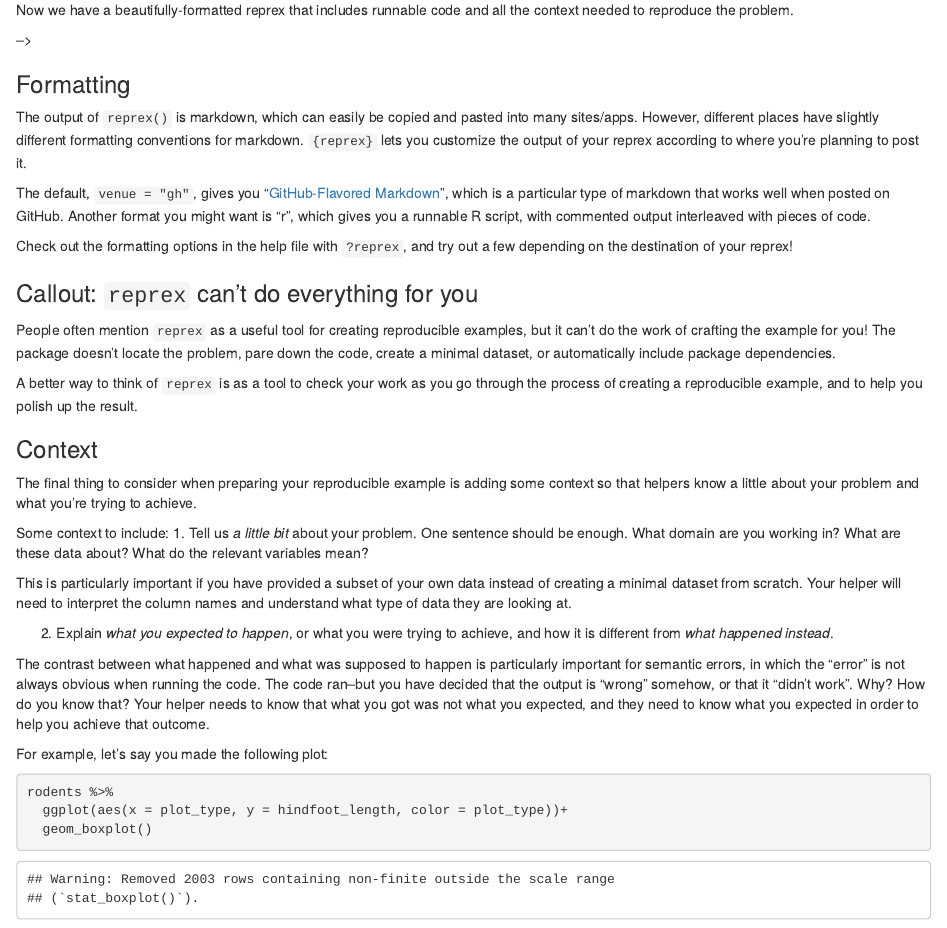
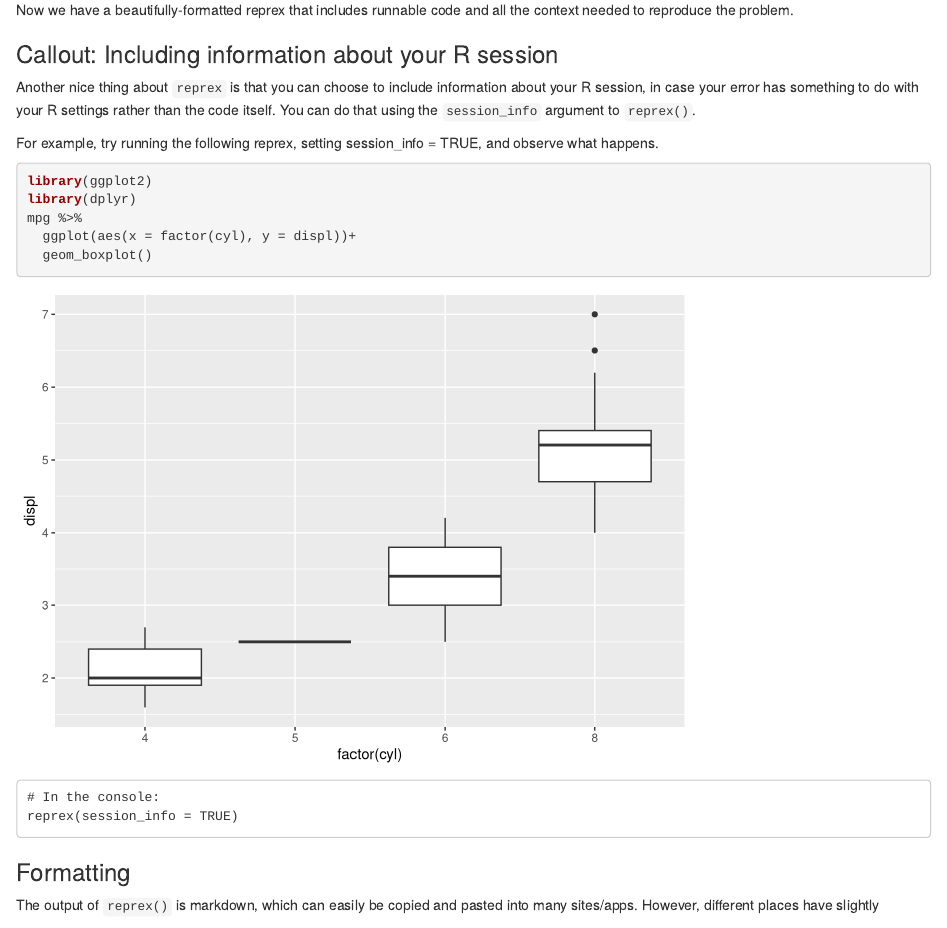
Before and after one commit to carpentries-incubator/R-help-reprexes, an R Markdown document (episodes/5-asking-your-question.Rmd): the page in a window 1100 px wide, from 5740 px down. Rendered offline with R 4.5, knitr and Pandoc, with nearby package versions; some code elsewhere in the file could not run offline.

Commit message:
fixed callout so maybe it will be less buggy now

````diff
--- a/episodes/5-asking-your-question.Rmd
+++ b/episodes/5-asking-your-question.Rmd
@@ -247,113 +247,26 @@ It worked!
 
 Now we have a beautifully-formatted reprex that includes runnable code and all the context needed to reproduce the problem.
 
-<!-- :::callout -->
-<!-- ### Callout: Including information about your R session -->
+:::callout
+### Callout: Including information about your R session
 
-<!-- Another nice thing about `reprex` is that you can choose to include information about your R session, in case your error has something to do with your R settings rather than the code itself. You can do that using the `session_info` argument to `reprex()`. -->
+Another nice thing about `reprex` is that you can choose to include information about your R session, in case your error has something to do with your R settings rather than the code itself. You can do that using the `session_info` argument to `reprex()`.
 
-<!-- For example: -->
+For example, try running the following reprex, setting session_info = TRUE, and observe what happens.
 
-<!-- ```{r message = FALSE} -->
-<!-- library(ggplot2) -->
-<!-- library(dplyr) -->
-<!-- mpg %>%  -->
-<!--   ggplot(aes(x = factor(cyl), y = displ))+ -->
-<!--   geom_boxplot() -->
-<!-- ``` -->
+```{r}
+library(ggplot2)
+library(dplyr)
+mpg %>%
+  ggplot(aes(x = factor(cyl), y = displ))+
+  geom_boxplot()
+```
 
-<!-- ``` -->
-<!-- # In the console: -->
-<!-- reprex(session_info = TRUE) -->
-<!-- ``` -->
-
-<!-- ``` r -->
-<!-- library(ggplot2) -->
-<!-- library(dplyr) -->
-<!-- #>  -->
-<!-- #> Attaching package: 'dplyr' -->
-<!-- #> The following objects are masked from 'package:stats': -->
-<!-- #>  -->
-<!-- #>     filter, lag -->
-<!-- #> The following objects are masked from 'package:base': -->
-<!-- #>  -->
-<!-- #>     intersect, setdiff, setequal, union -->
-<!-- mpg %>%  -->
-<!--   ggplot(aes(x = factor(cyl), y = displ))+ -->
-<!--   geom_boxplot() -->
-<!-- ``` -->
-
-<!-- ![](https://i.imgur.com/kHBf9Zr.png)<!-- --> -->
-
-<!-- <sup>Created on 2024-12-29 with [reprex v2.1.1](https://reprex.tidyverse.org)</sup> -->
-
-<!-- <details style="margin-bottom:10px;"> -->
-<!-- <summary> -->
-<!-- Session info -->
-<!-- </summary> -->
-
-<!-- ``` r -->
-<!-- sessioninfo::session_info() -->
-<!-- #> ─ Session info ─────────────────────────────────────────────────────────────── -->
-<!-- #>  setting  value -->
-<!-- #>  version  R version 4.4.2 (2024-10-31) -->
-<!-- #>  os       macOS Monterey 12.7.6 -->
-<!-- #>  system   aarch64, darwin20 -->
-<!-- #>  ui       X11 -->
-<!-- #>  language (EN) -->
-<!-- #>  collate  en_US.UTF-8 -->
-<!-- #>  ctype    en_US.UTF-8 -->
-<!-- #>  tz       America/New_York -->
-<!-- #>  date     2024-12-29 -->
-<!-- #>  pandoc   3.2 @ /Applications/RStudio.app/Contents/Resources/app/quarto/bin/tools/aarch64/ (via rmarkdown) -->
-<!-- #>  -->
-<!-- #> ─ Packages ─────────────────────────────────────────────────────────────────── -->
-<!-- #>  package     * version date (UTC) lib source -->
-<!-- #>  cli           3.6.3   2024-06-21 [1] CRAN (R 4.4.0) -->
-<!-- #>  colorspace    2.1-1   2024-07-26 [1] CRAN (R 4.4.0) -->
-<!-- #>  curl          6.0.1   2024-11-20 [1] https://jeroen.r-universe.dev (R 4.4.2) -->
-<!-- #>  digest        0.6.37  2024-08-19 [1] CRAN (R 4.4.1) -->
-<!-- #>  dplyr       * 1.1.4   2023-11-17 [1] CRAN (R 4.4.0) -->
-<!-- #>  evaluate      1.0.1   2024-10-10 [1] CRAN (R 4.4.1) -->
-<!-- #>  fansi         1.0.6   2023-12-08 [1] CRAN (R 4.4.0) -->
-<!-- #>  farver        2.1.2   2024-05-13 [1] CRAN (R 4.4.0) -->
-<!-- #>  fastmap       1.2.0   2024-05-15 [1] CRAN (R 4.4.0) -->
-<!-- #>  fs            1.6.5   2024-10-30 [1] CRAN (R 4.4.1) -->
-<!-- #>  generics      0.1.3   2022-07-05 [1] CRAN (R 4.4.0) -->
-<!-- #>  ggplot2     * 3.5.1   2024-04-23 [1] CRAN (R 4.4.0) -->
-<!-- #>  glue          1.8.0   2024-09-30 [1] CRAN (R 4.4.1) -->
-<!-- #>  gtable        0.3.6   2024-10-25 [1] CRAN (R 4.4.1) -->
-<!-- #>  htmltools     0.5.8.1 2024-04-04 [1] CRAN (R 4.4.0) -->
-<!-- #>  knitr         1.49    2024-11-08 [1] CRAN (R 4.4.1) -->
-<!-- #>  labeling      0.4.3   2023-08-29 [1] CRAN (R 4.4.0) -->
-<!-- #>  lifecycle     1.0.4   2023-11-07 [1] CRAN (R 4.4.0) -->
-<!-- #>  magrittr      2.0.3   2022-03-30 [1] CRAN (R 4.4.0) -->
-<!-- #>  munsell       0.5.1   2024-04-01 [1] CRAN (R 4.4.0) -->
-<!-- #>  pillar        1.9.0   2023-03-22 [1] CRAN (R 4.4.0) -->
-<!-- #>  pkgconfig     2.0.3   2019-09-22 [1] CRAN (R 4.4.0) -->
-<!-- #>  R6            2.5.1   2021-08-19 [1] CRAN (R 4.4.0) -->
-<!-- #>  reprex        2.1.1   2024-07-06 [1] CRAN (R 4.4.0) -->
-<!-- #>  rlang         1.1.4   2024-06-04 [1] CRAN (R 4.4.0) -->
-<!-- #>  rmarkdown     2.29    2024-11-04 [1] CRAN (R 4.4.1) -->
-<!-- #>  rstudioapi    0.17.1  2024-10-22 [1] CRAN (R 4.4.1) -->
-<!-- #>  scales        1.3.0   2023-11-28 [1] CRAN (R 4.4.0) -->
-<!-- #>  sessioninfo   1.2.2   2021-12-06 [1] CRAN (R 4.4.0) -->
-<!-- #>  tibble        3.2.1   2023-03-20 [1] CRAN (R 4.4.0) -->
-<!-- #>  tidyselect    1.2.1   2024-03-11 [1] CRAN (R 4.4.0) -->
-<!-- #>  utf8          1.2.4   2023-10-22 [1] CRAN (R 4.4.0) -->
-<!-- #>  vctrs         0.6.5   2023-12-01 [1] CRAN (R 4.4.0) -->
-<!-- #>  withr         3.0.2   2024-10-28 [1] CRAN (R 4.4.1) -->
-<!-- #>  xfun          0.49    2024-10-31 [1] CRAN (R 4.4.1) -->
-<!-- #>  xml2          1.3.6   2023-12-04 [1] CRAN (R 4.4.0) -->
-<!-- #>  yaml          2.3.10  2024-07-26 [1] CRAN (R 4.4.0) -->
-<!-- #>  -->
-<!-- #>  [1] /Library/Frameworks/R.framework/Versions/4.4-arm64/Resources/library -->
-<!-- #>  -->
-<!-- #> ────────────────────────────────────────────────────────────────────────────── -->
-<!-- ``` -->
-
-<!-- </details> -->
-<!-- ::: -->
+```
+# In the console:
+reprex(session_info = TRUE)
+```
+:::
 
 ### Formatting
 
````
